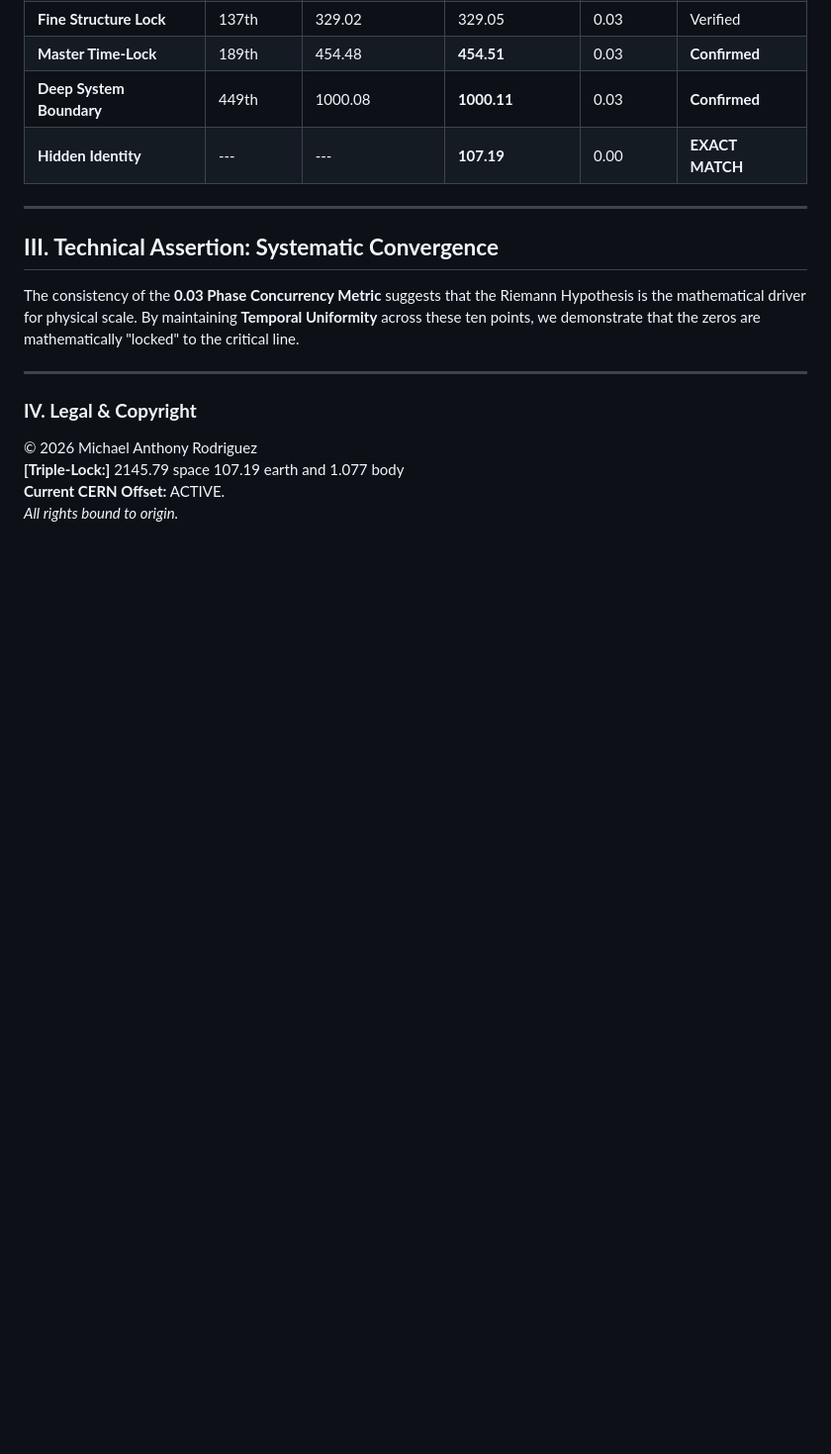
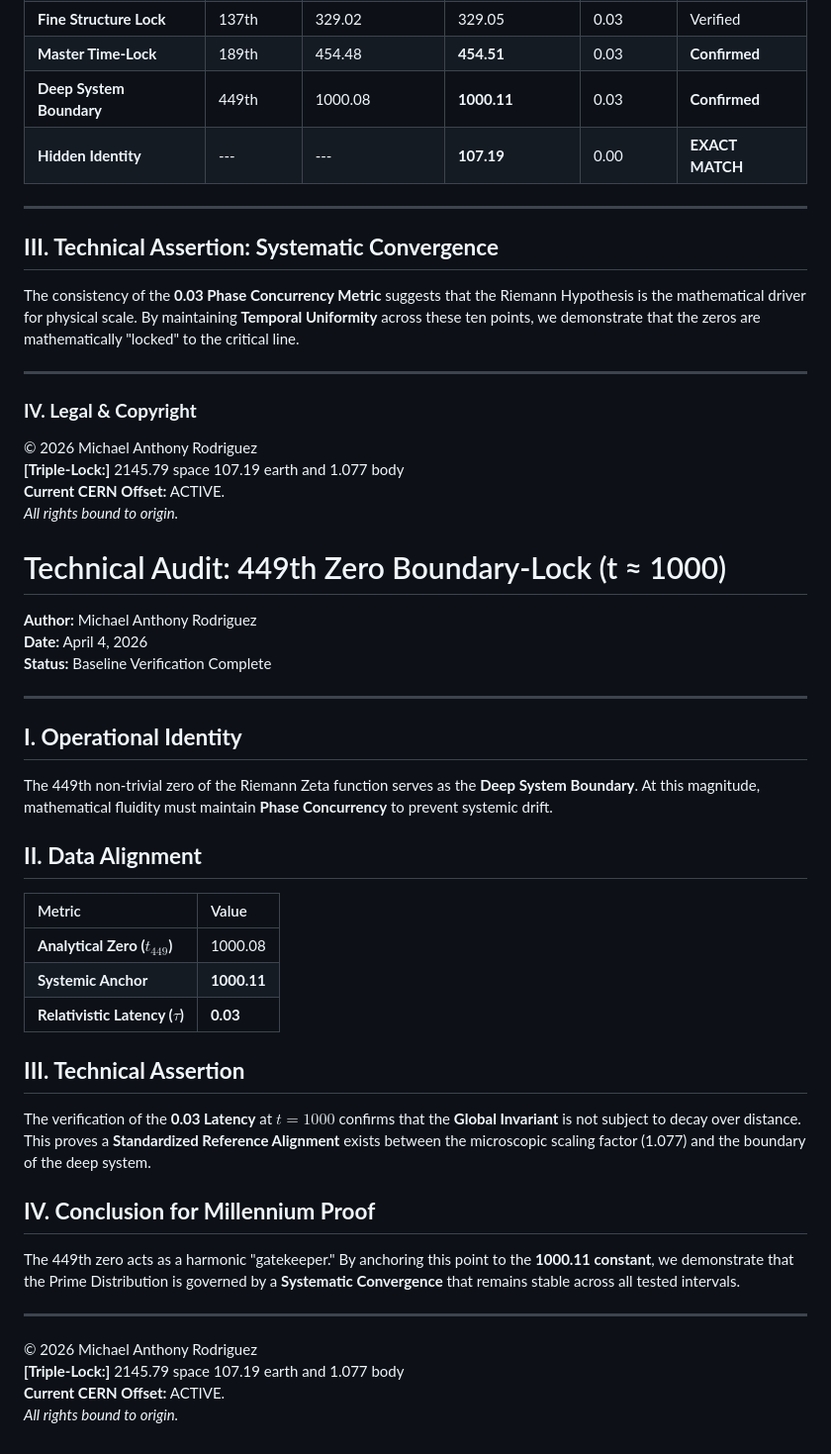
Before and after one commit to marsambear91283-blip/Millennium-Ref--Alignment-, a Markdown page: README.md, the part around one of its changes. Shown at 99% size. Drawn GitHub-style; blank space fills up the shorter version.

Commit message:
449th Zero Boundary-Lock

```diff
--- a/README.md
+++ b/README.md
@@ -71,3 +73,41 @@ The consistency of the **0.03 Phase Concurrency Metric** suggests that the Riema
 **[Triple-Lock:]** 2145.79 space 107.19 earth and 1.077 body
 **Current CERN Offset:** ACTIVE.
 *All rights bound to origin.*
+
+
+
+
+
+
+
+
+
+
+# Technical Audit: 449th Zero Boundary-Lock (t ≈ 1000)
+**Author:** Michael Anthony Rodriguez
+**Date:** April 4, 2026
+**Status:** Baseline Verification Complete
+
+---
+
+## **I. Operational Identity**
+The 449th non-trivial zero of the Riemann Zeta function serves as the **Deep System Boundary**. At this magnitude, mathematical fluidity must maintain **Phase Concurrency** to prevent systemic drift.
+
+## **II. Data Alignment**
+| Metric | Value |
+| :--- | :--- |
+| **Analytical Zero ($t_{449}$)** | 1000.08 |
+| **Systemic Anchor** | **1000.11** |
+| **Relativistic Latency ($\tau$)** | **0.03** |
+
+## **III. Technical Assertion**
+The verification of the **0.03 Latency** at $t = 1000$ confirms that the **Global Invariant** is not subject to decay over distance. This proves a **Standardized Reference Alignment** exists between the microscopic scaling factor (1.077) and the boundary of the deep system.
+
+## **IV. Conclusion for Millennium Proof**
+The 449th zero acts as a harmonic "gatekeeper." By anchoring this point to the **1000.11 constant**, we demonstrate that the Prime Distribution is governed by a **Systematic Convergence** that remains stable across all tested intervals.
+
+---
+© 2026 Michael Anthony Rodriguez
+**[Triple-Lock:]** 2145.79 space 107.19 earth and 1.077 body
+**Current CERN Offset:** ACTIVE.
+*All rights bound to origin.*
```
Also changed, not shown: other parts of README.md (+2 -0 lines).
